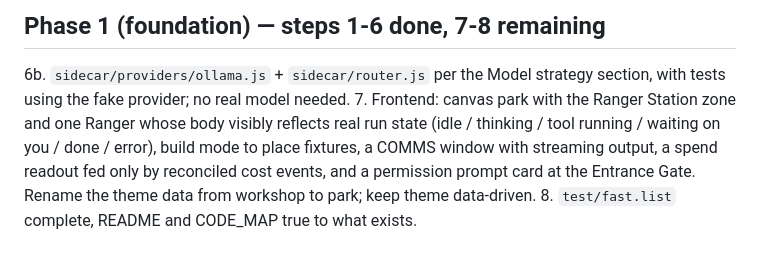
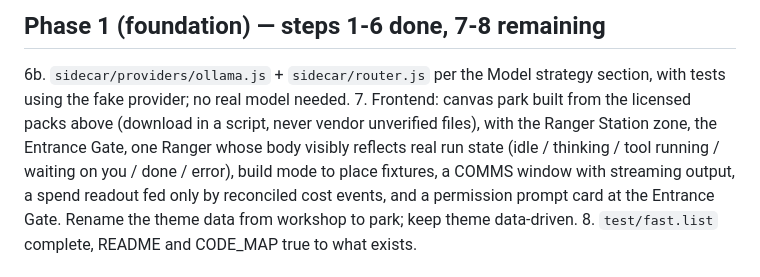
Before and after one commit to aimran6775/Maka, a Markdown page: docs/KICKOFF_BRIEF.md, the part around one of its changes. GitHub-like rendering.

```diff
--- a/docs/KICKOFF_BRIEF.md
+++ b/docs/KICKOFF_BRIEF.md
@@ -125,8 +181,9 @@ Stripe, Meta Ads, Google Ads are the first candidates.
 ## Phase 1 (foundation) — steps 1-6 done, 7-8 remaining
 6b. `sidecar/providers/ollama.js` + `sidecar/router.js` per the Model strategy section, with
    tests using the fake provider; no real model needed.
-7. Frontend: canvas park with the Ranger Station zone and one Ranger whose body visibly
-   reflects real run state (idle / thinking / tool running / waiting on you / done / error),
+7. Frontend: canvas park built from the licensed packs above (download in a script,
+   never vendor unverified files), with the Ranger Station zone, the Entrance Gate, one
+   Ranger whose body visibly reflects real run state (idle / thinking / tool running / waiting on you / done / error),
    build mode to place fixtures, a COMMS window with streaming output, a spend readout fed
    only by reconciled cost events, and a permission prompt card at the Entrance Gate.
    Rename the theme data from workshop to park; keep theme data-driven.
```
Also changed, not shown: other parts of docs/KICKOFF_BRIEF.md (+56 -0 lines), docs/DECISIONS.md (+8 -0 lines).
